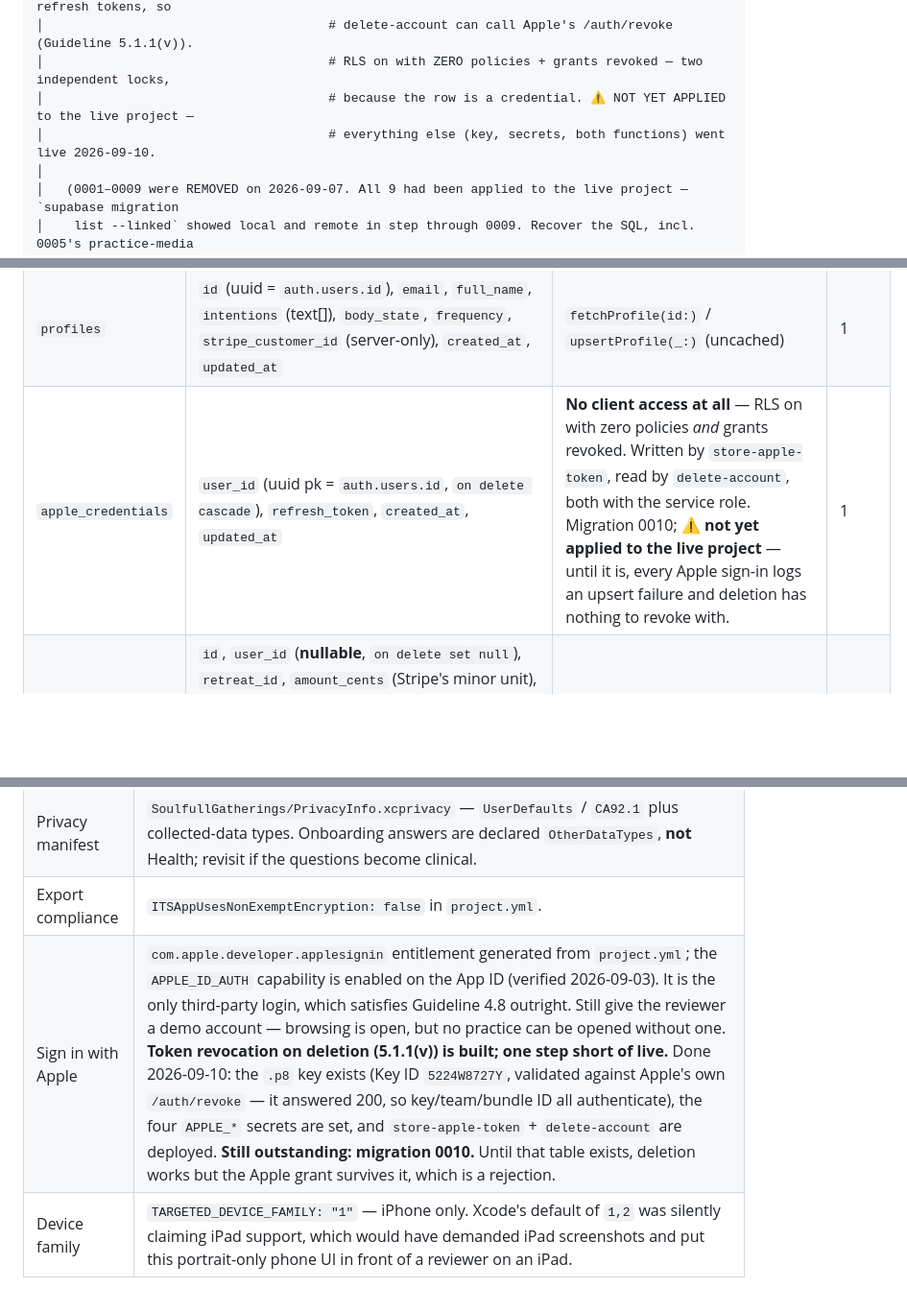
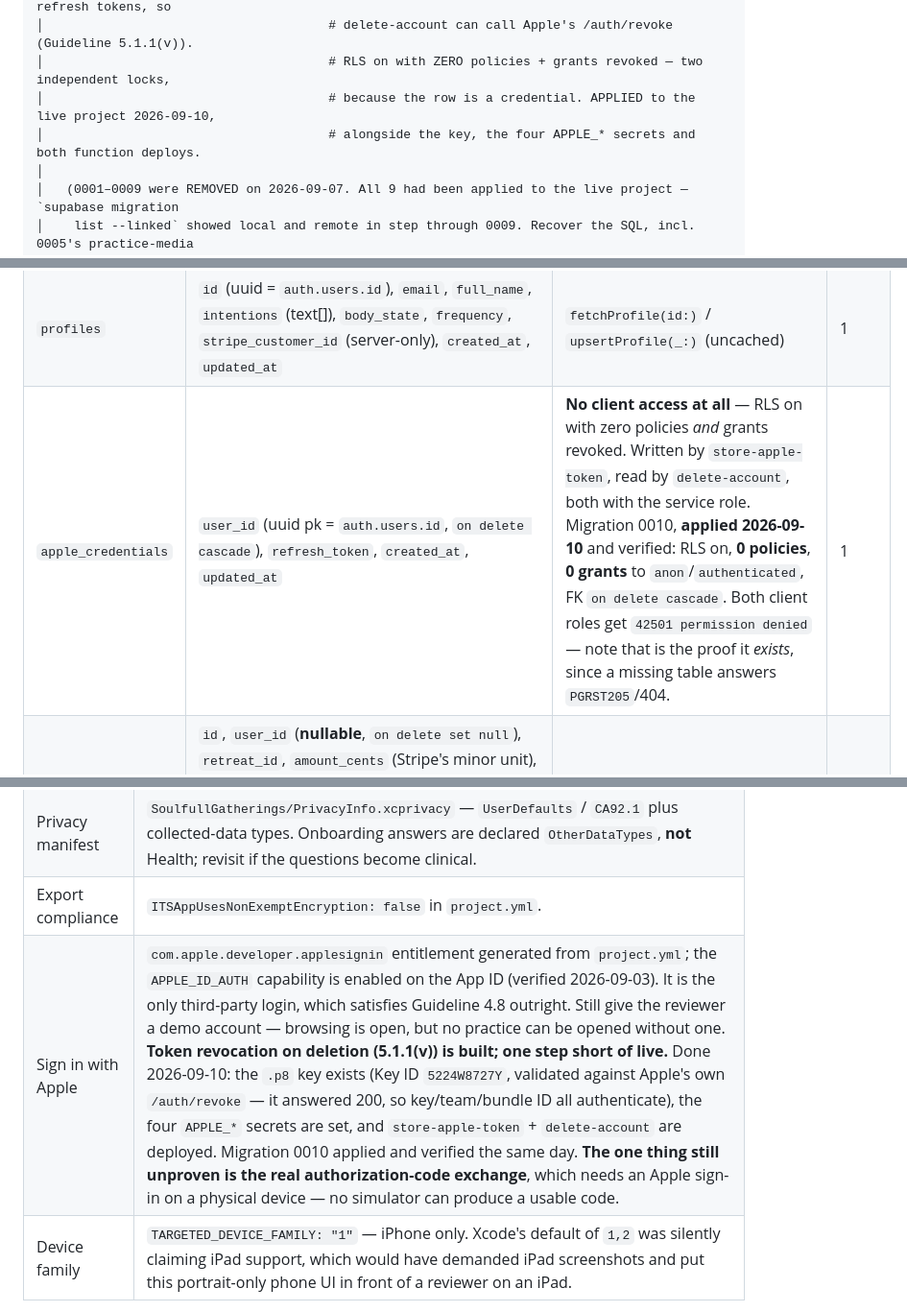
Before and after one commit to HugoDeSanti/soulfull-ios, a Markdown page: CLAUDE.md, 3 parts joined by grey strips. Shown at 96% size. Rendered like a GitHub page; blank space fills up the shorter version.

```diff
--- a/CLAUDE.md
+++ b/CLAUDE.md
@@ -68,8 +68,8 @@ supabase/                              # Backend-as-code. NOT part of the Xcode
 │   └── 0010_apple_credentials.sql     # Service-role-only store for Sign in with Apple refresh tokens, so
 │                                      # delete-account can call Apple's /auth/revoke (Guideline 5.1.1(v)).
 │                                      # RLS on with ZERO policies + grants revoked — two independent locks,
-│                                      # because the row is a credential. ⚠️ NOT YET APPLIED to the live project —
-│                                      # everything else (key, secrets, both functions) went live 2026-09-10.
+│                                      # because the row is a credential. APPLIED to the live project 2026-09-10,
+│                                      # alongside the key, the four APPLE_* secrets and both function deploys.
 │
 │   (0001–0009 were REMOVED on 2026-09-07. All 9 had been applied to the live project — `supabase migration
 │    list --linked` showed local and remote in step through 0009. Recover the SQL, incl. 0005's practice-media
@@ -240,7 +240,7 @@ All brand values live in `Theme.swift` (a static-only `enum` namespace). Use `Th
 | `programs` | `id`, `title`, `lead`, `date_range`, `days`, `image_url` | `fetchPrograms()` (order by `title`) — now called by `HomeViewModel`; empty result hides the shelf | 50 |
 | `practice_sessions` | `id`, `category` (`somatic`/`breathwork`/`meditation`), `title`, `lead`, `media_kind` (`audio`/`video`), `storage_path`, `duration_seconds`, `image_url`, `blurb` | `fetchPracticeSessions(category:)` (filtered by `category`); `availablePracticeCategories()` returns `.known(Set)` or `.unknown` — offline is not the same as unseeded — and never throws | 100 |
 | `profiles` | `id` (uuid = `auth.users.id`), `email`, `full_name`, `intentions` (text[]), `body_state`, `frequency`, `stripe_customer_id` (server-only), `created_at`, `updated_at` | `fetchProfile(id:)` / `upsertProfile(_:)` (uncached) | 1 |
-| `apple_credentials` | `user_id` (uuid pk = `auth.users.id`, `on delete cascade`), `refresh_token`, `created_at`, `updated_at` | **No client access at all** — RLS on with zero policies *and* grants revoked. Written by `store-apple-token`, read by `delete-account`, both with the service role. Migration 0010; **⚠️ not yet applied to the live project** — until it is, every Apple sign-in logs an upsert failure and deletion has nothing to revoke with. | 1 |
+| `apple_credentials` | `user_id` (uuid pk = `auth.users.id`, `on delete cascade`), `refresh_token`, `created_at`, `updated_at` | **No client access at all** — RLS on with zero policies *and* grants revoked. Written by `store-apple-token`, read by `delete-account`, both with the service role. Migration 0010, **applied 2026-09-10** and verified: RLS on, **0 policies**, **0 grants** to `anon`/`authenticated`, FK `on delete cascade`. Both client roles get `42501 permission denied` — note that is the proof it *exists*, since a missing table answers `PGRST205`/404. | 1 |
 | `bookings` | `id`, `user_id` (**nullable**, `on delete set null`), `retreat_id`, `amount_cents` (Stripe's minor unit), `currency`, `status` (`pending`/`paid`/`failed`/`refunded`), `stripe_payment_intent_id`, `created_at`, `updated_at` | `fetchBooking(retreatID:userID:)` (uncached) | 1 |
 | `practice_plays` | `id`, `user_id` (nullable), `content_kind` (`session`/`massage`/`journal`/`exercise`/`recipe`), `content_id`, `content_title`, `creator`, `category`, `seconds_played`, `position_seconds`, `duration_seconds`, `completed`, `client_event_id`, `started_at` | `recordPracticePlay(...)` — upsert on `(user_id, client_event_id)`, `nulls not distinct` (uncached) | — |
 | `practice_progress` *(view)* | `user_id`, `content_kind`, `content_id`, `content_title`, `creator`, `category`, `position_seconds`, `duration_seconds`, `total_seconds_played`, `completed`, `play_count`, `last_played_at` | `fetchPracticeProgress(userID:)` (uncached) | 200 |
@@ -340,7 +340,7 @@ Full audit with per-item evidence and fixes: **`docs/APP-STORE-READINESS.html`**
 | Signing | `DEVELOPMENT_TEAM` flows from `Secrets.xcconfig`; `CODE_SIGN_STYLE: Automatic`. Fill in the Team ID before archiving. |
 | Privacy manifest | `SoulfullGatherings/PrivacyInfo.xcprivacy` — `UserDefaults` / `CA92.1` plus collected-data types. Onboarding answers are declared `OtherDataTypes`, **not** Health; revisit if the questions become clinical. |
 | Export compliance | `ITSAppUsesNonExemptEncryption: false` in `project.yml`. |
-| Sign in with Apple | `com.apple.developer.applesignin` entitlement generated from `project.yml`; the `APPLE_ID_AUTH` capability is enabled on the App ID (verified 2026-09-03). It is the only third-party login, which satisfies Guideline 4.8 outright. Still give the reviewer a demo account — browsing is open, but no practice can be opened without one. **Token revocation on deletion (5.1.1(v)) is built; one step short of live.** Done 2026-09-10: the `.p8` key exists (Key ID `5224W8727Y`, validated against Apple's own `/auth/revoke` — it answered 200, so key/team/bundle ID all authenticate), the four `APPLE_*` secrets are set, and `store-apple-token` + `delete-account` are deployed. **Still outstanding: migration 0010.** Until that table exists, deletion works but the Apple grant survives it, which is a rejection. |
+| Sign in with Apple | `com.apple.developer.applesignin` entitlement generated from `project.yml`; the `APPLE_ID_AUTH` capability is enabled on the App ID (verified 2026-09-03). It is the only third-party login, which satisfies Guideline 4.8 outright. Still give the reviewer a demo account — browsing is open, but no practice can be opened without one. **Token revocation on deletion (5.1.1(v)) is built; one step short of live.** Done 2026-09-10: the `.p8` key exists (Key ID `5224W8727Y`, validated against Apple's own `/auth/revoke` — it answered 200, so key/team/bundle ID all authenticate), the four `APPLE_*` secrets are set, and `store-apple-token` + `delete-account` are deployed. Migration 0010 applied and verified the same day. **The one thing still unproven is the real authorization-code exchange**, which needs an Apple sign-in on a physical device — no simulator can produce a usable code. |
 | Device family | `TARGETED_DEVICE_FAMILY: "1"` — iPhone only. Xcode's default of `1,2` was silently claiming iPad support, which would have demanded iPad screenshots and put this portrait-only phone UI in front of a reviewer on an iPad. |
 
 **Review blockers are cleared too** — by narrowing v1's scope rather than finishing every feature. See `docs/APP-REVIEW-NOTES.md` for the App Store Connect text.
```
Also changed, not shown: docs/APP-REVIEW-NOTES.md (+4 -4 lines).
